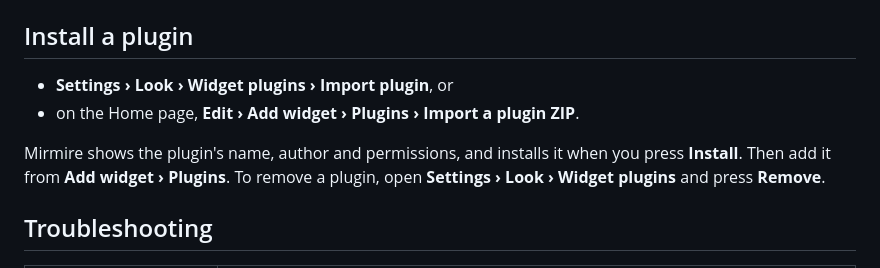
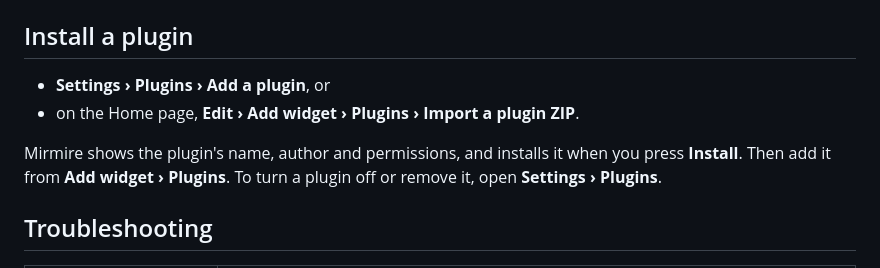
Before and after one commit to Mirmire-Launcher/mirmire, a Markdown page: docs/PLUGINS.md, the part around the change. Drawn GitHub-style.

```diff
--- a/docs/PLUGINS.md
+++ b/docs/PLUGINS.md
@@ -174,10 +174,10 @@ Theme Studio previews the widget page only; add an options page (or other pages
 
 ## Install a plugin
 
-- **Settings › Look › Widget plugins › Import plugin**, or
+- **Settings › Plugins › Add a plugin**, or
 - on the Home page, **Edit › Add widget › Plugins › Import a plugin ZIP**.
 
-Mirmire shows the plugin's name, author and permissions, and installs it when you press **Install**. Then add it from **Add widget › Plugins**. To remove a plugin, open **Settings › Look › Widget plugins** and press **Remove**.
+Mirmire shows the plugin's name, author and permissions, and installs it when you press **Install**. Then add it from **Add widget › Plugins**. To turn a plugin off or remove it, open **Settings › Plugins**.
 
 ## Troubleshooting
 
```
Also changed, not shown: README.md (+2 -1 lines), docs/GUIDE.md (+11 -4 lines), screenshots/74-setup-players.jpg, screenshots/75-settings-plugins.jpg (added), 1 other file.
